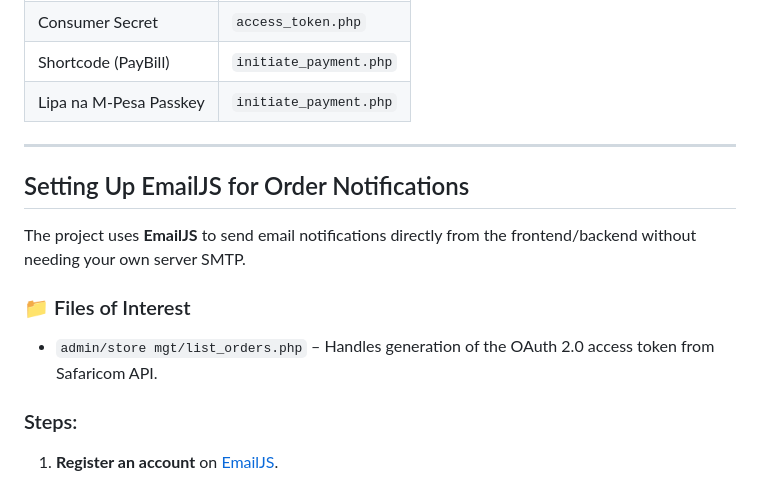
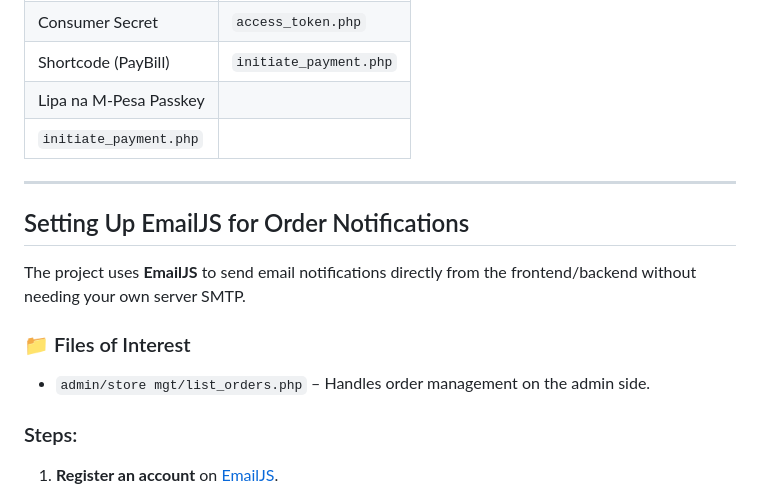
Before and after one commit to Evan5403/JamboShop-E-commerce-System, a Markdown page: README.md, the part around the change. Drawn GitHub-style.

```diff
--- a/README.md
+++ b/README.md
@@ -120,7 +120,8 @@ To successfully integrate M-Pesa Daraja API, follow these steps to create an app
 | Consumer Key | `access_token.php` |
 | Consumer Secret | `access_token.php` |
 | Shortcode (PayBill) | `initiate_payment.php` |
-| Lipa na M-Pesa Passkey | `initiate_payment.php` |
+| Lipa na M-Pesa Passkey |
+`initiate_payment.php` |
 
 ---
 
@@ -130,7 +131,7 @@ The project uses **EmailJS** to send email notifications directly from the front
 
 ### 📁 Files of Interest
 
-- `admin/store mgt/list_orders.php` – Handles generation of the OAuth 2.0 access token from Safaricom API.
+- `admin/store mgt/list_orders.php` – Handles order management on the admin side.
 
 ### Steps:
 
```
